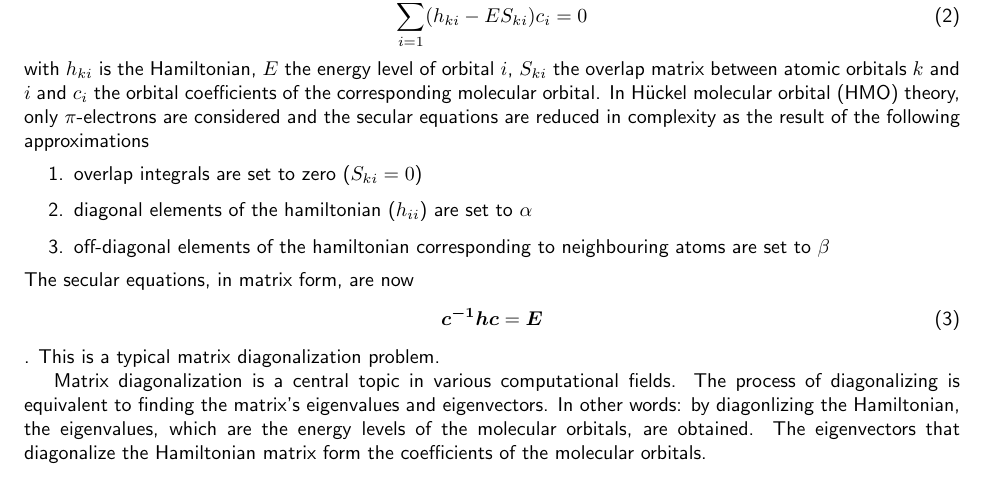
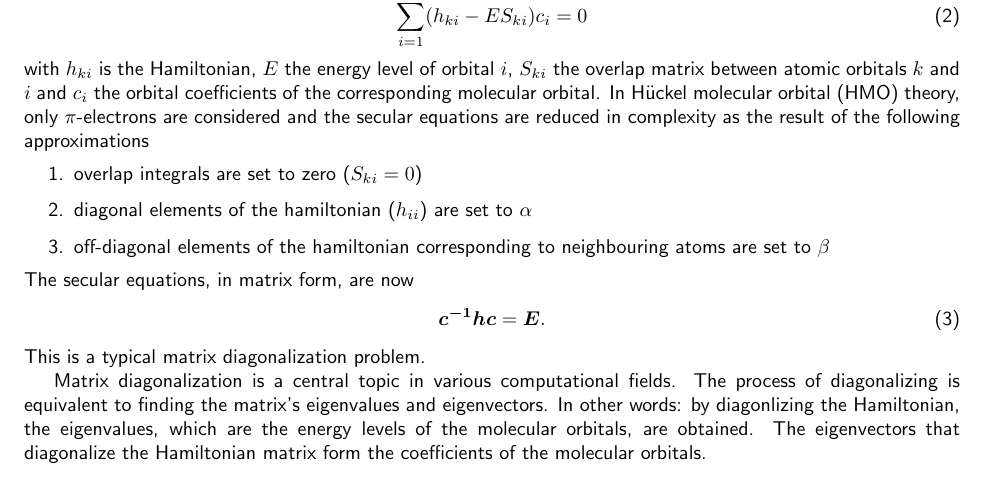
Before and after one commit to Heinen1/huckel_exercise, a LaTeX problem sheet (docs/huckel_exercise.tex): part of page 1 of 8, cut so that both start at the same text. Compiled offline with pdfLaTeX.

Commit message:
Change documentation

```diff
--- a/docs/huckel_exercise.tex
+++ b/docs/huckel_exercise.tex
@@ -82,9 +82,9 @@ The secular equations, in matrix form, are now
 \begin{equation}
 \begin{split}
 \boldsymbol{c^{-1}hc} &= \boldsymbol{E} \\
-\end{split}
+\end{split}.
 \label{eq:diagonalization}
-\end{equation}.
+\end{equation}
 %
 This is a typical matrix diagonalization problem.
 
```
Also changed, not shown: docs/huckel_exercise.bbl, docs/huckel_exercise.pdf, docs/huckel_exercise.tex (4 more changed lines), 6 other files.
